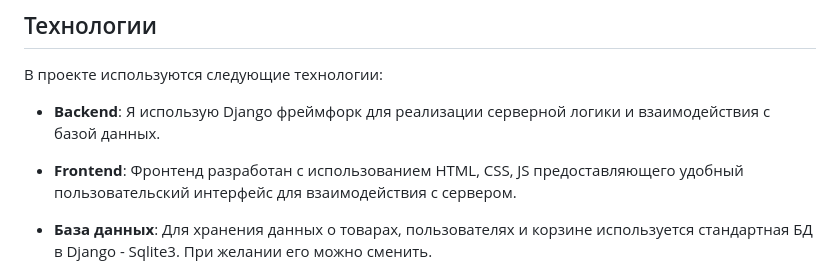
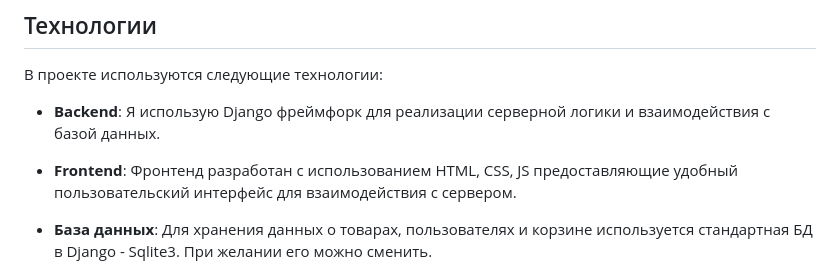
Before and after one commit to iusp0/ecommerce-store-no-adaptive, a Markdown page: README.md, the part around the change. GitHub-like rendering.

```diff
--- a/README.md
+++ b/README.md
@@ -37,7 +37,7 @@
 
 - **Backend**: Я использую Django фреймфорк для реализации серверной логики и взаимодействия с базой данных.
 
-- **Frontend**: Фронтенд разработан с использованием HTML, CSS, JS предоставляющего удобный пользовательский интерфейс для взаимодействия с сервером.
+- **Frontend**: Фронтенд разработан с использованием HTML, CSS, JS предоставляющие удобный пользовательский интерфейс для взаимодействия с сервером.
 
 - **База данных**: Для хранения данных о товарах, пользователях и корзине используется стандартная БД в Django - Sqlite3. При желании его можно сменить.
 
```
